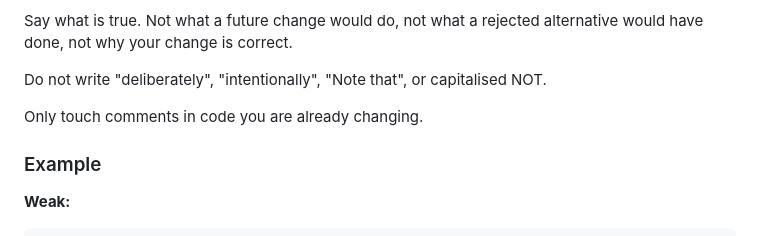
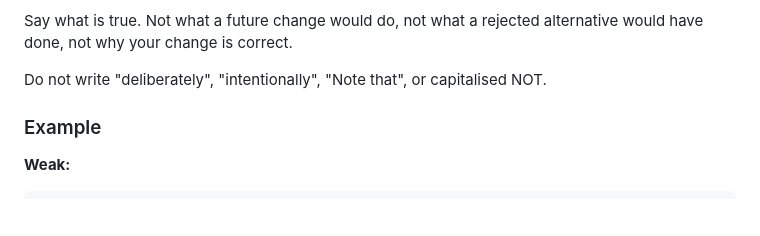
Before and after one commit to philipbholm/.config, a Markdown page: agents/AGENTS.md, the part around the change. Drawn GitHub-style; blank space fills up the shorter version.

```diff
--- a/agents/AGENTS.md
+++ b/agents/AGENTS.md
@@ -65,8 +65,6 @@ Say what is true. Not what a future change would do, not what a rejected
 alternative would have done, not why your change is correct.
 
 Do not write "deliberately", "intentionally", "Note that", or capitalised NOT.
-
-Only touch comments in code you are already changing.
 
 ### Example
 
```
Also changed, not shown: skills.work/coding-standards/SKILL.md (+3 -1 lines).
